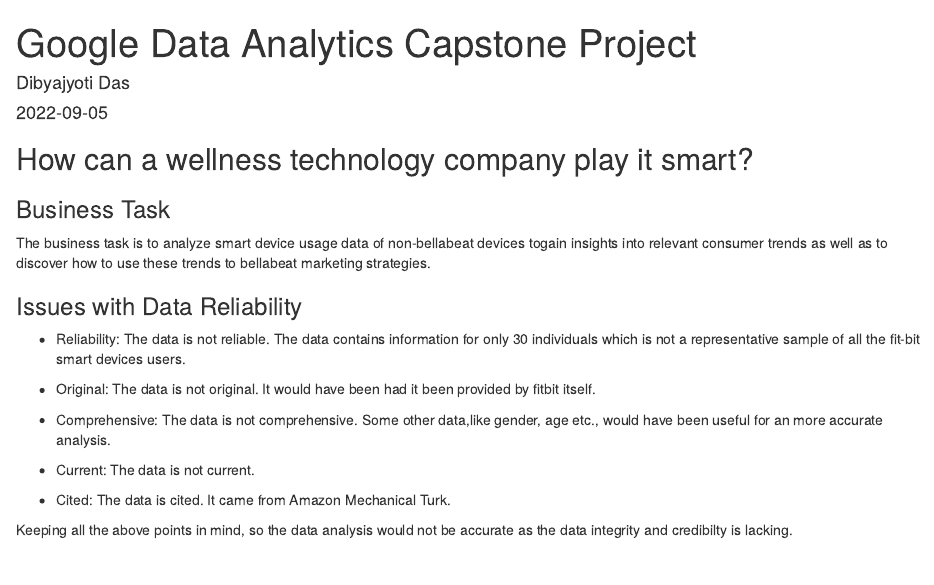
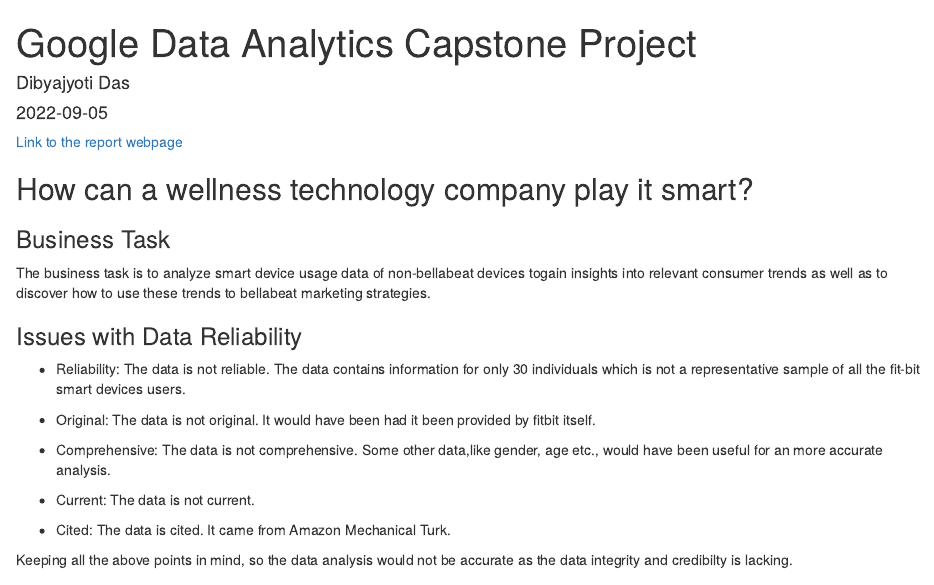
Before and after one commit to DibyajyotiDas79/BellaBeat_Google_Capstone, an R Markdown document (Bellabeat.Rmd): the page in a window 1100 px wide, from its top. Rendered offline with R 4.5, knitr and Pandoc, with nearby package versions; some code elsewhere in the file could not run offline.

Commit message:
Update Bellabeat.Rmd

```diff
--- a/Bellabeat.Rmd
+++ b/Bellabeat.Rmd
@@ -1,3 +1,5 @@
+[Link to the report webpage](https://dibyajyotidas79.github.io/BellaBeat_Google_Capstone/markdown.html)
+
 ---
 title: "Google Data Analytics Capstone Project"
 author: "Dibyajyoti Das"
```
